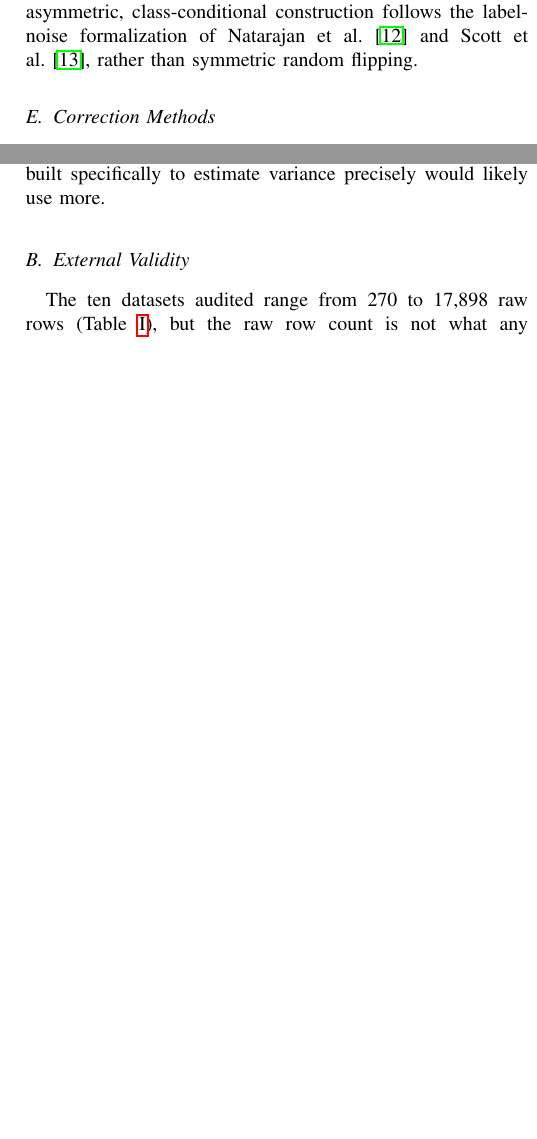
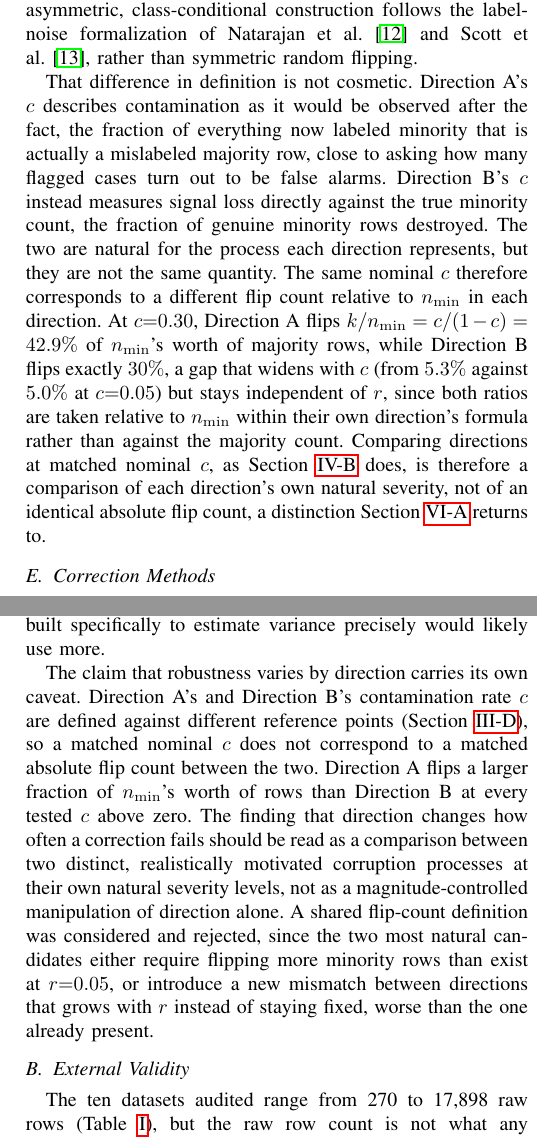
Before and after one commit to darkamgel/Imbalance-Correction, a LaTeX paper (paper/main_anonymous.tex, which reads paper/sections/03_methods.tex, paper/sections/06_threats.tex): two parts of the columns of pages 5 and 12 of 13, joined at a grey line, cut so that both start at the same text, the shorter picture padded with empty space. Compiled offline with pdfLaTeX.

Commit message:
Disclose the Direction A/B contamination-rate definitional asymmetry
A reviewer-level check found a real methodological gap: Direction A's
c (fraction of the observed minority-labeled pool that's fake) and
Direction B's c (fraction of true minority rows lost) are defined
against different reference points, so matched nominal c does not
mean a matched absolute flip count. At c=0.30, Direction A flips
42.9% of n_min's worth of rows versus Direction B's 30%, a gap that
widens with c and holds at every tested r.

Considered and rejected two fixes before writing this: a shared
c=k/N definition is mathematically impossible at r=0.05 (would need
to flip six times more minority rows than exist), and a shared
source-class-conditional definition converts the current small,
r-independent gap into a large, r-dependent one that gets worse
exactly at the low-r conditions this study cares about most. Verified
both by computing against this study's own r-grid before ruling them
out, not asserted.

Methods gets a new paragraph, blended into the existing Directed
Label-Error Mechanisms subsection right after the two formulas,
explaining why the definitions differ and exactly what the resulting
mismatch is. Threats to Validity gets a shorter companion paragraph
in Internal Validity, appended where the section already mentions
"robustness varies by method and direction," stating the resulting
limitation on the direction comparison in RQ2. No experiments or
results change, this documents a property that was already true of
the completed study, not a new one.

```diff
--- a/paper/sections/03_methods.tex
+++ b/paper/sections/03_methods.tex
@@ -192,6 +192,25 @@ fully auditable. This asymmetric, class-conditional construction follows the
 label-noise formalization of Natarajan et al.~\cite{natarajan2013noisylabels}
 and Scott et al.~\cite{scott2013asymmetricnoise}, rather than symmetric random
 flipping.
+
+That difference in definition is not cosmetic. Direction A's $c$ describes
+contamination as it would be observed after the fact, the fraction of
+everything now labeled minority that is actually a mislabeled majority row,
+close to asking how many flagged cases turn out to be false alarms.
+Direction B's $c$ instead measures signal loss directly against the true
+minority count, the fraction of genuine minority rows destroyed. The two are
+natural for the process each direction represents, but they are not the
+same quantity. The same nominal $c$ therefore corresponds to a different
+flip count relative to $n_{\min}$ in each direction. At $c{=}0.30$,
+Direction A flips $k/n_{\min} = c/(1-c) = 42.9\%$ of $n_{\min}$'s worth of
+majority rows, while Direction B flips exactly $30\%$, a gap that widens
+with $c$ (from $5.3\%$ against $5.0\%$ at $c{=}0.05$) but stays independent
+of $r$, since both ratios are taken relative to $n_{\min}$ within their own
+direction's formula rather than against the majority count. Comparing
+directions at matched nominal $c$, as Section~\ref{sec:results-rq2} does,
+is therefore a comparison of each direction's own natural severity, not of
+an identical absolute flip count, a distinction
+Section~\ref{sec:threats-internal} returns to.
 
 \subsection{Correction Methods}
 \label{sec:methods-corrections}
--- a/paper/sections/06_threats.tex
+++ b/paper/sections/06_threats.tex
@@ -16,6 +16,21 @@ to depend on any of them. Each stress cell was repeated across three seeds, enou
 significance tests reported in Section~\ref{sec:results-significance},
 though a study built specifically to estimate variance precisely
 would likely use more.
+
+The claim that robustness varies by direction carries its own caveat.
+Direction A's and Direction B's contamination rate $c$ are defined against
+different reference points (Section~\ref{sec:methods-corruption}), so a
+matched nominal $c$ does not correspond to a matched absolute flip count
+between the two. Direction A flips a larger fraction of $n_{\min}$'s worth
+of rows than Direction B at every tested $c$ above zero. The finding that
+direction changes how often a correction fails should be read as a
+comparison between two distinct, realistically motivated corruption
+processes at their own natural severity levels, not as a
+magnitude-controlled manipulation of direction alone. A shared flip-count
+definition was considered and rejected, since the two most natural
+candidates either require flipping more minority rows than exist at
+$r{=}0.05$, or introduce a new mismatch between directions that grows with
+$r$ instead of staying fixed, worse than the one already present.
 
 \subsection{External Validity}
 \label{sec:threats-external}
```
